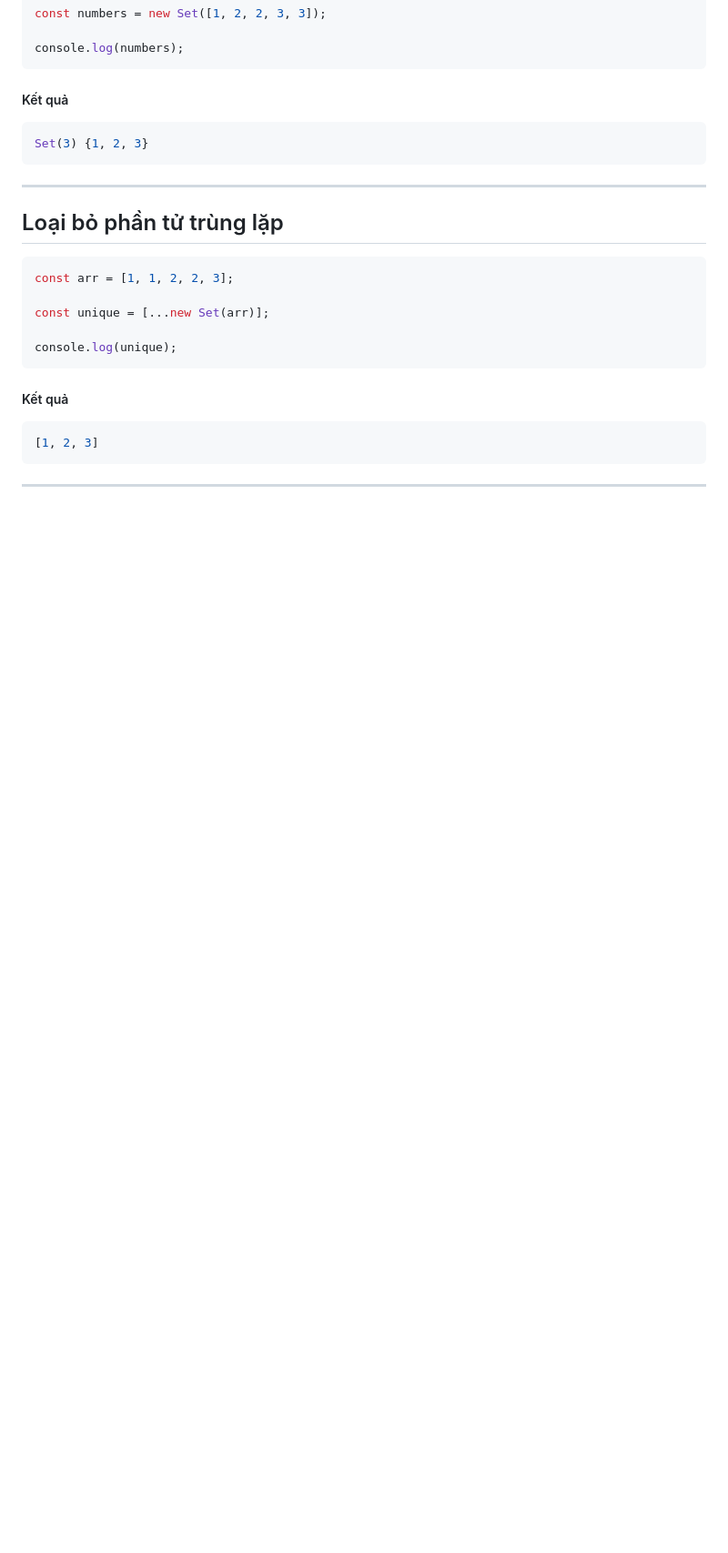
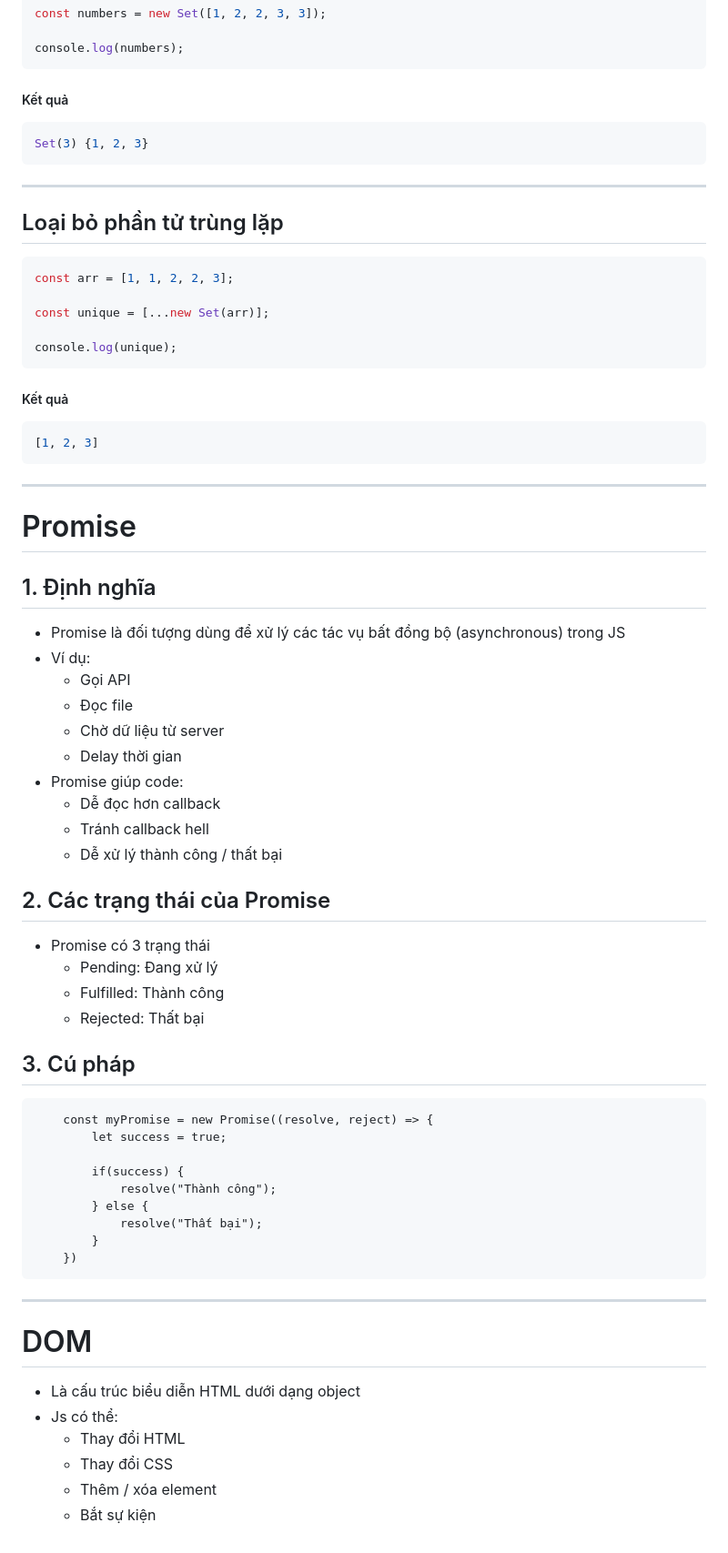
Before and after one commit to trgs0nbui/training_project, a Markdown page: js-base/ES6.md, the part around the change. Shown at 91% size. Drawn GitHub-style; blank space fills up the shorter version.

Commit message:
docs: add docs about Promise, DOM

````diff
--- a/js-base/ES6.md
+++ b/js-base/ES6.md
@@ -1085,3 +1085,43 @@ console.log(unique);
 ```
 
 ---
+# Promise
+## 1. Định nghĩa
+- Promise là đối tượng dùng để xử lý các tác vụ bất đồng bộ (asynchronous) trong JS
+- Ví dụ:
+    - Gọi API
+    - Đọc file
+    - Chờ dữ liệu từ server
+    - Delay thời gian
+- Promise giúp code:
+    - Dễ đọc hơn callback
+    - Tránh callback hell
+    - Dễ xử lý thành công / thất bại
+
+## 2. Các trạng thái của Promise
+- Promise có 3 trạng thái
+    - Pending: Đang xử lý
+    - Fulfilled: Thành công
+    - Rejected: Thất bại
+
+## 3. Cú pháp
+```
+    const myPromise = new Promise((resolve, reject) => {
+        let success = true;
+
+        if(success) {
+            resolve("Thành công");
+        } else {
+            resolve("Thất bại");
+        }
+    })
+```
+
+---
+# DOM
+- Là cấu trúc biểu diễn HTML dưới dạng object
+- Js có thể:
+    - Thay đổi HTML
+    - Thay đổi CSS
+    - Thêm / xóa element
+    - Bắt sự kiện
````
